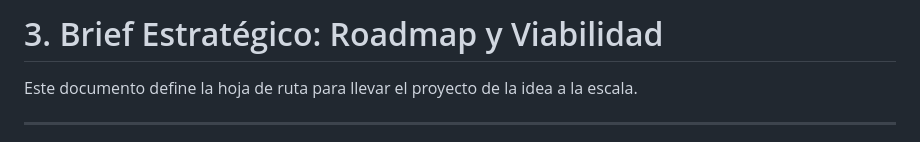
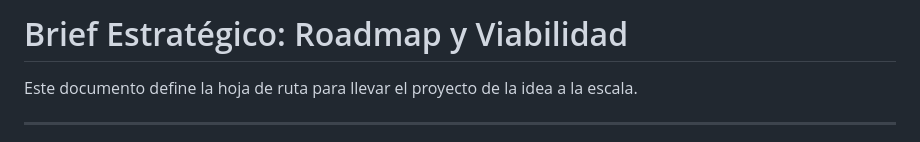
Before and after one commit to GuilloSGit/ELEN-Energy, a Markdown page: strategic_brief.md, the part around the change. GitHub-like rendering.

Commit message:
Remove numbering from strategic brief title
4/4

```diff
--- a/strategic_brief.md
+++ b/strategic_brief.md
@@ -1,4 +1,4 @@
-# 3. Brief Estratégico: Roadmap y Viabilidad
+# Brief Estratégico: Roadmap y Viabilidad
 
 Este documento define la hoja de ruta para llevar el proyecto de la idea a la escala.
 
```
